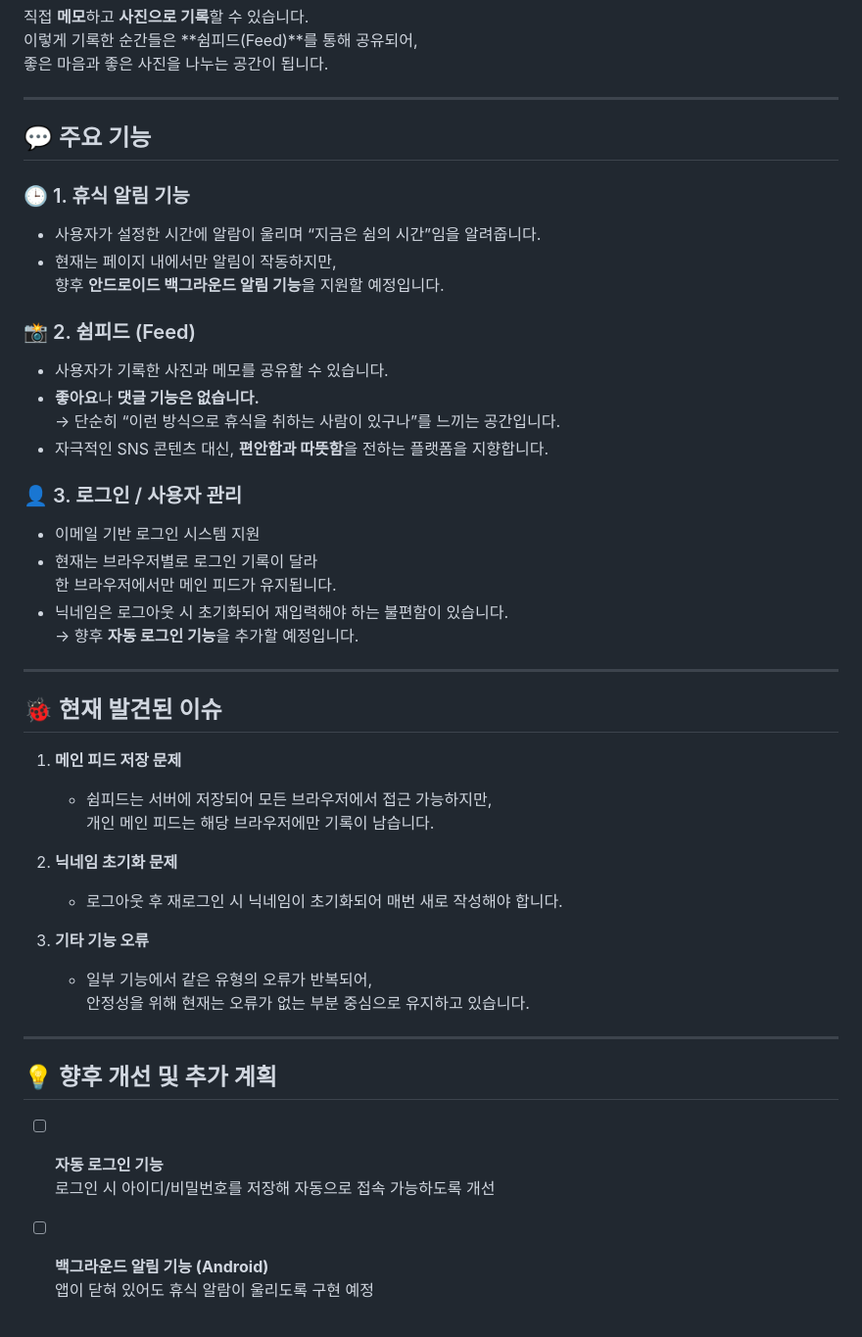
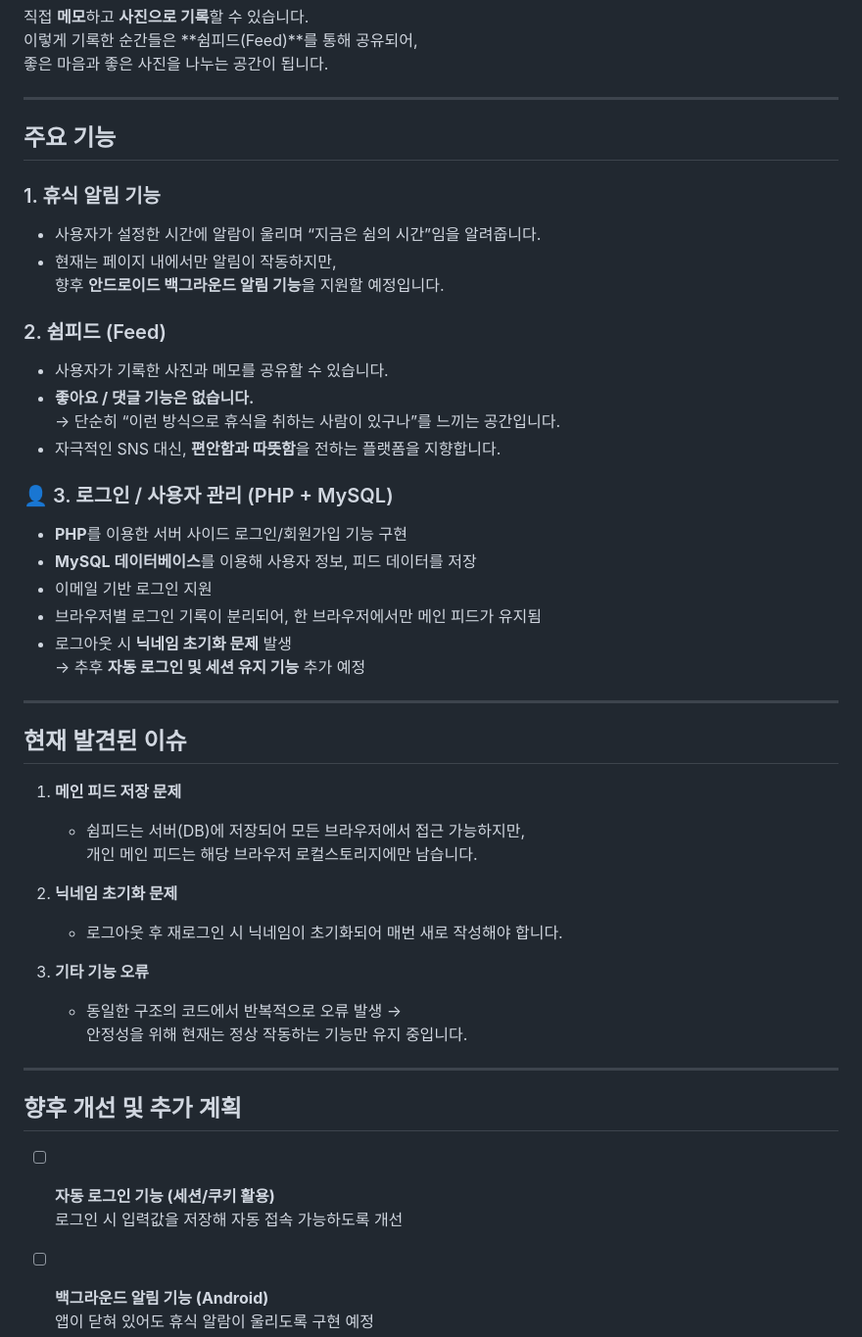
Before and after one commit to kimdaaeul0406-lang/shim_on, a Markdown page: readme.md, the part around the change printed below. Shown: that part at 98% size. GitHub-like rendering.

Commit message:
설명(수정)

```diff
--- a/readme.md
+++ b/readme.md
@@ -22,52 +22,53 @@
 
 ---
 
-## 💬 주요 기능
+## 주요 기능
 
-### 🕒 1. 휴식 알림 기능
+### 1. 휴식 알림 기능
 
 - 사용자가 설정한 시간에 알람이 울리며 “지금은 쉼의 시간”임을 알려줍니다.
 - 현재는 페이지 내에서만 알림이 작동하지만,
   향후 **안드로이드 백그라운드 알림 기능**을 지원할 예정입니다.
 
-### 📸 2. 쉼피드 (Feed)
+### 2. 쉼피드 (Feed)
 
 - 사용자가 기록한 사진과 메모를 공유할 수 있습니다.
-- **좋아요**나 **댓글 기능은 없습니다.**
+- **좋아요 / 댓글 기능은 없습니다.**
   → 단순히 “이런 방식으로 휴식을 취하는 사람이 있구나”를 느끼는 공간입니다.
-- 자극적인 SNS 콘텐츠 대신, **편안함과 따뜻함**을 전하는 플랫폼을 지향합니다.
+- 자극적인 SNS 대신, **편안함과 따뜻함**을 전하는 플랫폼을 지향합니다.
 
-### 👤 3. 로그인 / 사용자 관리
+### 👤 3. 로그인 / 사용자 관리 (PHP + MySQL)
 
-- 이메일 기반 로그인 시스템 지원
-- 현재는 브라우저별로 로그인 기록이 달라
-  한 브라우저에서만 메인 피드가 유지됩니다.
-- 닉네임은 로그아웃 시 초기화되어 재입력해야 하는 불편함이 있습니다.
-  → 향후 **자동 로그인 기능**을 추가할 예정입니다.
+- **PHP**를 이용한 서버 사이드 로그인/회원가입 기능 구현
+- **MySQL 데이터베이스**를 이용해 사용자 정보, 피드 데이터를 저장
+- 이메일 기반 로그인 지원
+- 브라우저별 로그인 기록이 분리되어, 한 브라우저에서만 메인 피드가 유지됨
+- 로그아웃 시 **닉네임 초기화 문제** 발생
+  → 추후 **자동 로그인 및 세션 유지 기능** 추가 예정
 
 ---
 
-## 🐞 현재 발견된 이슈
+## 현재 발견된 이슈
 
 1. **메인 피드 저장 문제**
 
-   - 쉼피드는 서버에 저장되어 모든 브라우저에서 접근 가능하지만,
-     개인 메인 피드는 해당 브라우저에만 기록이 남습니다.
+   - 쉼피드는 서버(DB)에 저장되어 모든 브라우저에서 접근 가능하지만,
+     개인 메인 피드는 해당 브라우저 로컬스토리지에만 남습니다.
 
 2. **닉네임 초기화 문제**
 
    - 로그아웃 후 재로그인 시 닉네임이 초기화되어 매번 새로 작성해야 합니다.
 
 3. **기타 기능 오류**
-   - 일부 기능에서 같은 유형의 오류가 반복되어,
-     안정성을 위해 현재는 오류가 없는 부분 중심으로 유지하고 있습니다.
+   - 동일한 구조의 코드에서 반복적으로 오류 발생 →
+     안정성을 위해 현재는 정상 작동하는 기능만 유지 중입니다.
 
 ---
 
-## 💡 향후 개선 및 추가 계획
+## 향후 개선 및 추가 계획
 
-- [ ] **자동 로그인 기능**
-      로그인 시 아이디/비밀번호를 저장해 자동으로 접속 가능하도록 개선
+- [ ] **자동 로그인 기능 (세션/쿠키 활용)**
+      로그인 시 입력값을 저장해 자동 접속 가능하도록 개선
 
 - [ ] **백그라운드 알림 기능 (Android)**
       앱이 닫혀 있어도 휴식 알람이 울리도록 구현 예정
```
Also changed, not shown: other parts of readme.md (+17 -5 lines).
